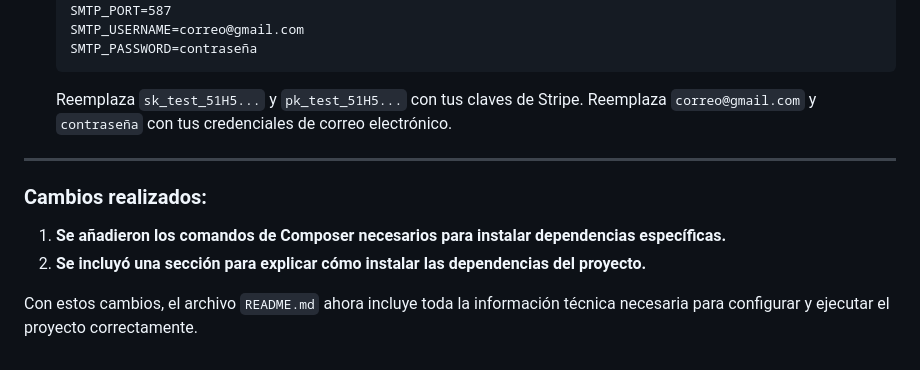
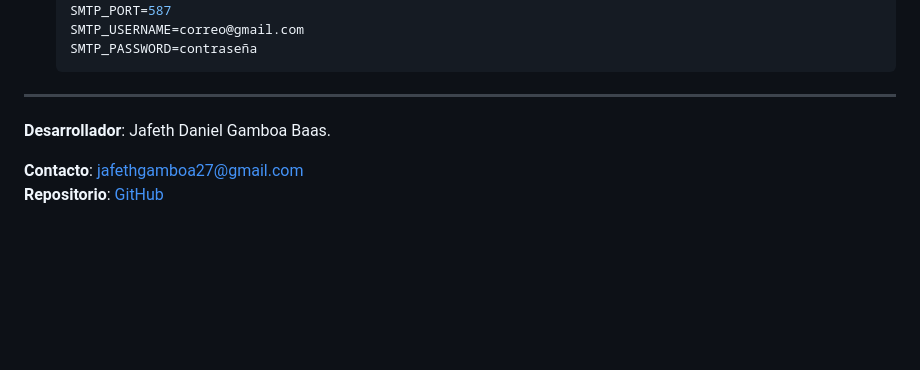
Before and after one commit to DARKTOTEM2703/PLATAFORMA-DE-CURSOS, a Markdown page: readme.md, the part around one of its changes. Drawn GitHub-style; blank space fills up the shorter version.

````diff
--- a/readme.md
+++ b/readme.md
@@ -172,14 +145,10 @@ Este proyecto es una plataforma web diseñada para gestionar la inscripción, ad
    SMTP_USERNAME=correo@gmail.com
    SMTP_PASSWORD=contraseña
    ```
-   Reemplaza `sk_test_51H5...` y `pk_test_51H5...` con tus claves de Stripe.
-   Reemplaza `correo@gmail.com` y `contraseña` con tus credenciales de correo electrónico.
 
 ---
 
-### Cambios realizados:
+**Desarrollador**: Jafeth Daniel Gamboa Baas.
 
-1. **Se añadieron los comandos de Composer necesarios para instalar dependencias específicas.**
-2. **Se incluyó una sección para explicar cómo instalar las dependencias del proyecto.**
-
-Con estos cambios, el archivo `README.md` ahora incluye toda la información técnica necesaria para configurar y ejecutar el proyecto correctamente.
+**Contacto**: [jafethgamboa27@gmail.com](mailto:jafethgamboa27@gmail.com)
+**Repositorio**: [GitHub](https://github.com/DARKTOTEM2703/Subir-Tarea-3-.--Formulario-Cursos-JS)
````
Also changed, not shown: other parts of readme.md (+58 -85 lines).
